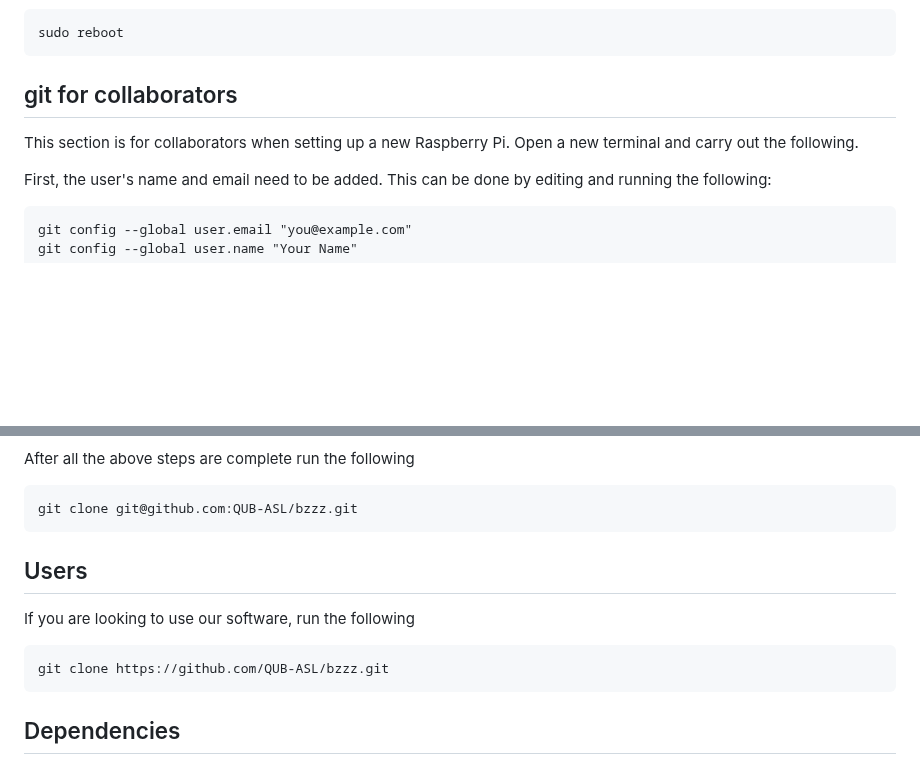
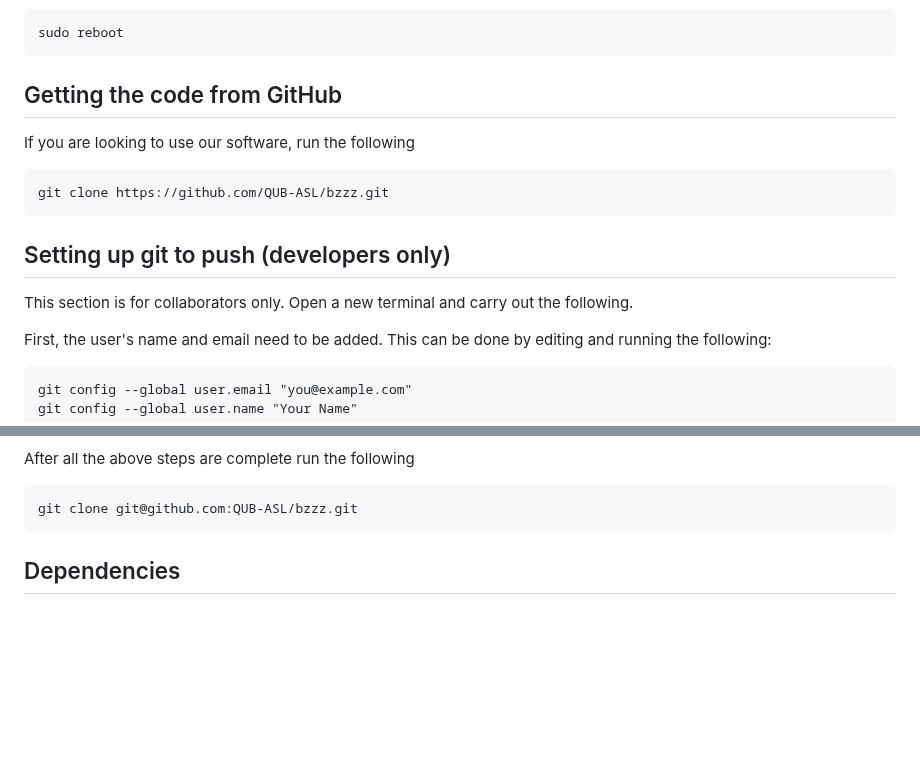
Before and after one commit to QUB-ASL/bzzz, a Markdown page: docs/SET_UP.md, 2 parts joined by grey strips. GitHub-like rendering; blank space fills up the shorter version.

````diff
--- a/docs/SET_UP.md
+++ b/docs/SET_UP.md
@@ -52,8 +52,15 @@ sudo reboot
 ```
 
 
-## git for collaborators
-This section is for collaborators when setting up a new Raspberry Pi. Open a new terminal and carry out the following.
+## Getting the code from GitHub
+If you are looking to use our software, run the following
+```
+git clone https://github.com/QUB-ASL/bzzz.git
+```
+
+
+## Setting up git to push (developers only)
+This section is for collaborators only. Open a new terminal and carry out the following.
 
 First, the user's name and email need to be added. This can be done by editing and running the following:
 ```
@@ -90,13 +97,6 @@ To add the SSH key to your GitHub account follow the [guide line](https://docs.g
 After all the above steps are complete run the following
 ```
 git clone git@github.com:QUB-ASL/bzzz.git
-```
-
-
-## Users
-If you are looking to use our software, run the following
-```
-git clone https://github.com/QUB-ASL/bzzz.git
 ```
 
 
````
